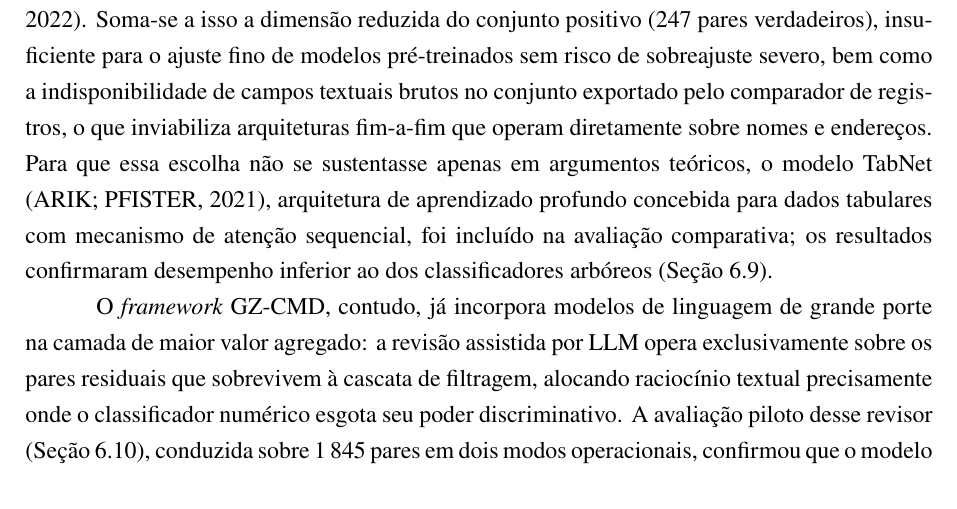
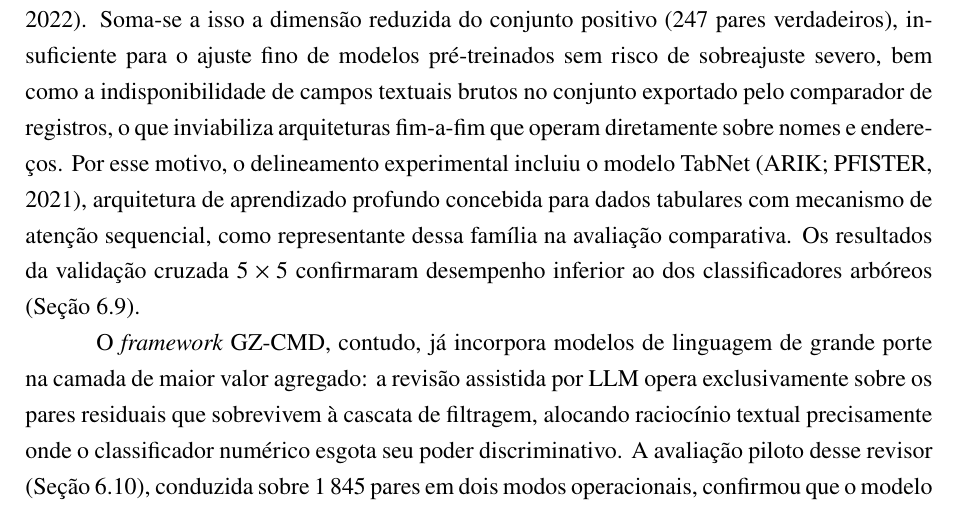
Before and after one commit to marco-jardim/phd-research, a LaTeX thesis (text/latex/tese.tex, which reads text/latex/capitulo7.tex): part of page 94 of 123, cut so that both start at the same text. Compiled offline with pdfLaTeX.

Commit message:
fix: remove last post-hoc framing in cap7 deep learning discussion
Replace 'Para que essa escolha não se sustentasse apenas em argumentos
teóricos, o TabNet foi incluído' with neutral design language: 'o
delineamento experimental incluiu o TabNet como representante dessa
família na avaliação comparativa'.

```diff
--- a/text/latex/capitulo7.tex
+++ b/text/latex/capitulo7.tex
@@ -125,7 +125,7 @@ O desbalanceamento extremo (1:249) entre pares verdadeiros e não pares constitu
 
 A disponibilidade restrita de variáveis clínicas no conjunto exportado pelo comparador de registros limita análises epidemiológicas mais detalhadas. Atributos como raça/cor, bairro de residência e comorbidades, embora presentes nas bases originais do SIM e do Sinan, não integraram o vetor de características por razões de escopo e privacidade. A análise de equidade apresentada na Seção~\ref{sec:cap5-qw3-fairness} contornou parcialmente essa restrição ao estratificar o desempenho do classificador por cinco dimensões deriváveis dos subescores de similaridade e dos campos disponíveis (quartis de concordância de nome, bandeira do registro, faixa etária, sexo e unidade federativa), revelando homogeneidade da taxa de verdadeiros positivos entre subgrupos e disparidades de valor preditivo positivo atribuíveis a diferenças de prevalência. Ainda assim, eixos de estratificação reconhecidamente associados a disparidades em saúde, como raça/cor e geolocalização fina, permanecem inacessíveis nesse conjunto de dados, configurando lacuna que investigações futuras devem endereçar \cite{Mehrabi2021fairness}. A literatura documenta que a qualidade do preenchimento varia por região e por sistema de informação \cite{Lima2020tbquality, Bartholomay2020drtb}, de modo que a generalização para outras localidades e pares de bases (por exemplo, SIM$\times$SIH ou Sinan$\times$GAL) depende de revalidação externa com padrões-ouro locais \cite{Coeli2021suboptimal}.
 
-A validação de arquiteturas de aprendizado profundo (\textit{deep learning}) constitui questão recorrente na literatura recente de \textit{linkage}. Abordagens fim-a-fim como DeepMatcher \cite{Mudgal2018deepmatcher} e DITTO \cite{Li2020ditto} recebem campos textuais brutos e aprendem representações via modelos de linguagem pré-treinados, reportando ganhos de 1 a 5 pontos percentuais de $F_1$ sobre métodos tradicionais em \textit{benchmarks} com milhares de exemplos rotulados. Neste estudo, a opção por algoritmos baseados em árvore apoiou-se na natureza estritamente tabular do vetor de entrada, composto por 29 subescores numéricos de similaridade, regime em que métodos de \textit{ensemble} com \textit{gradient boosting} tendem a igualar ou superar redes neurais profundas \cite{Grinsztajn2022tabular,ShwartzZiv2022tabular}. Soma-se a isso a dimensão reduzida do conjunto positivo (247 pares verdadeiros), insuficiente para o ajuste fino de modelos pré-treinados sem risco de sobreajuste severo, bem como a indisponibilidade de campos textuais brutos no conjunto exportado pelo comparador de registros, o que inviabiliza arquiteturas fim-a-fim que operam diretamente sobre nomes e endereços. Para que essa escolha não se sustentasse apenas em argumentos teóricos, o modelo TabNet \cite{Arik2021tabnet}, arquitetura de aprendizado profundo concebida para dados tabulares com mecanismo de atenção sequencial, foi incluído na avaliação comparativa; os resultados confirmaram desempenho inferior ao dos classificadores arbóreos (Seção~\ref{sec:qw1-deep-learning}).
+A validação de arquiteturas de aprendizado profundo (\textit{deep learning}) constitui questão recorrente na literatura recente de \textit{linkage}. Abordagens fim-a-fim como DeepMatcher \cite{Mudgal2018deepmatcher} e DITTO \cite{Li2020ditto} recebem campos textuais brutos e aprendem representações via modelos de linguagem pré-treinados, reportando ganhos de 1 a 5 pontos percentuais de $F_1$ sobre métodos tradicionais em \textit{benchmarks} com milhares de exemplos rotulados. Neste estudo, a opção por algoritmos baseados em árvore apoiou-se na natureza estritamente tabular do vetor de entrada, composto por 29 subescores numéricos de similaridade, regime em que métodos de \textit{ensemble} com \textit{gradient boosting} tendem a igualar ou superar redes neurais profundas \cite{Grinsztajn2022tabular,ShwartzZiv2022tabular}. Soma-se a isso a dimensão reduzida do conjunto positivo (247 pares verdadeiros), insuficiente para o ajuste fino de modelos pré-treinados sem risco de sobreajuste severo, bem como a indisponibilidade de campos textuais brutos no conjunto exportado pelo comparador de registros, o que inviabiliza arquiteturas fim-a-fim que operam diretamente sobre nomes e endereços. Por esse motivo, o delineamento experimental incluiu o modelo TabNet \cite{Arik2021tabnet}, arquitetura de aprendizado profundo concebida para dados tabulares com mecanismo de atenção sequencial, como representante dessa família na avaliação comparativa. Os resultados da validação cruzada $5 \times 5$ confirmaram desempenho inferior ao dos classificadores arbóreos (Seção~\ref{sec:qw1-deep-learning}).
 
 O \textit{framework} GZ-CMD, contudo, já incorpora modelos de linguagem de grande porte na camada de maior valor agregado: a revisão assistida por LLM opera exclusivamente sobre os pares residuais que sobrevivem à cascata de filtragem, alocando raciocínio textual precisamente onde o classificador numérico esgota seu poder discriminativo. A avaliação piloto desse revisor (Seção~\ref{sec:cap5-qw2-llm}), conduzida sobre 1\,845 pares em dois modos operacionais, confirmou que o modelo de linguagem alcança $F_1$ de $0{,}933$ no modo confirmação, embora a revocação no modo vigilância ($0{,}692$) aponte para a necessidade de evidência textual mais rica no dossiê submetido ao revisor. Essa estratégia posiciona o aprendizado profundo não como substituto do classificador tabular, mas como complemento especializado para a incerteza residual. A avaliação de arquiteturas fim-a-fim em bases administrativas nacionais de maior volume, com acesso a campos textuais e conjuntos positivos da ordem de milhares, configura agenda relevante para trabalhos futuros.
 
```
